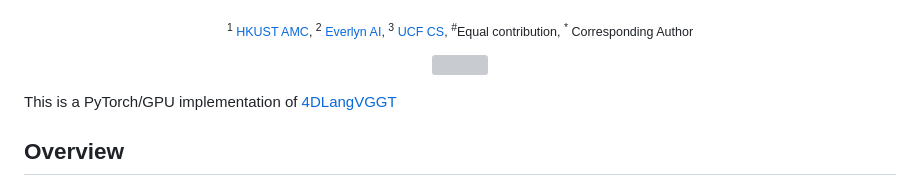
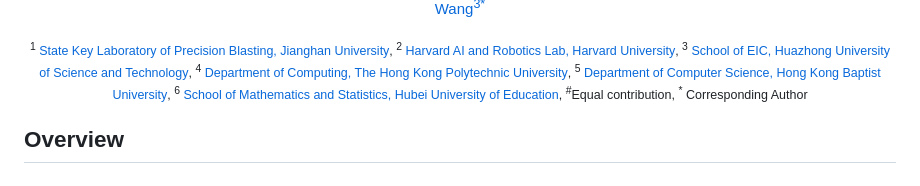
Before and after one commit to hustvl/4DLangVGGT, a Markdown page: README.md, the part around the change printed below. Rendered like a GitHub page; grey boxes are pictures that could not be loaded.

```diff
--- a/README.md
+++ b/README.md
@@ -19,14 +21,9 @@
     ·
     <a href="https://xwcv.github.io/">Xinggang Wang<sup>3</sup><sup>*</sup></a>
     <br />
-    <p align="center"> <sub><sup>1</sup> <a href="https://amc.hkust.edu.hk/">HKUST AMC<sup></a>, <sup>2</sup> <a href="https://www.everlyn.ai/">Everlyn AI<sup></a>, <sup>3</sup> <a href="https://www.cs.ucf.edu/">UCF CS<sup></a>, <sup>#</sup>Equal contribution, <sup>*</sup> Corresponding Author</sub></p>
+    <p align="center"> <sub><sup>1</sup> <a href="https://sklpb.jhun.edu.cn/sklpben/main.htm">State Key Laboratory of Precision Blasting, Jianghan University<sup></a>, <sup>2</sup> <a href="https://wang.hms.harvard.edu/">Harvard AI and Robotics Lab, Harvard University<sup></a>, <sup>3</sup> <a href="http://english.eic.hust.edu.cn/">School of EIC, Huazhong University of Science and Technology<sup></a>, <sup>4</sup> <a href="https://www.polyu.edu.hk/comp/">Department of Computing, The Hong Kong Polytechnic University<sup></a>, <sup>5</sup> <a href="https://www.comp.hkbu.edu.hk/v1/">Department of Computer Science, Hong Kong Baptist University<sup></a>, <sup>6</sup> <a href="https://en.hbnu.edu.cn/CollegeofMathematicsandStatistics/list.htm">School of Mathematics and Statistics, Hubei University of Education<sup></a>, <sup>#</sup>Equal contribution, <sup>*</sup> Corresponding Author</sub></p>
   </p>
 
-<p align="center">
-  <img src="demo/demo.png" width="720">
-</p>
-
-This is a PyTorch/GPU implementation of [4DLangVGGT]()
 
 
 ## Overview
```
Also changed, not shown: other parts of README.md (+4 -2 lines).
